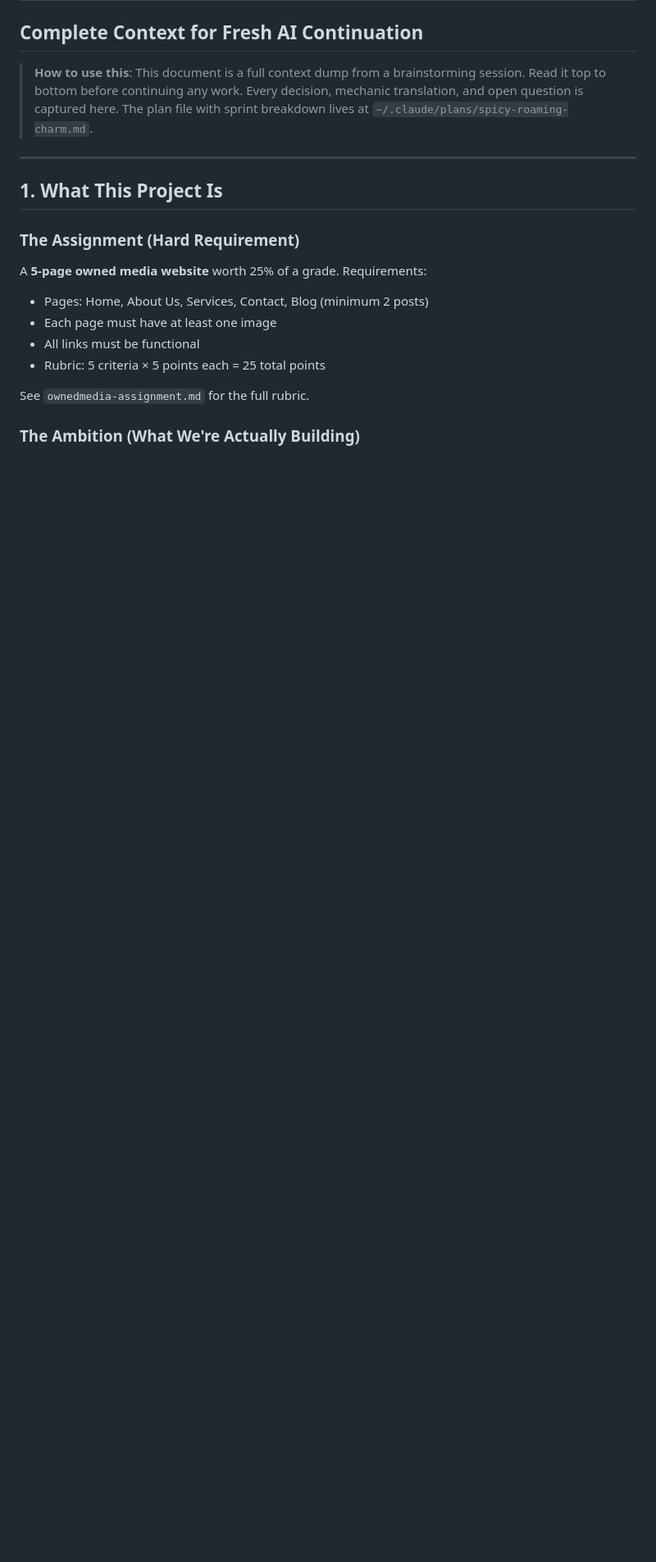
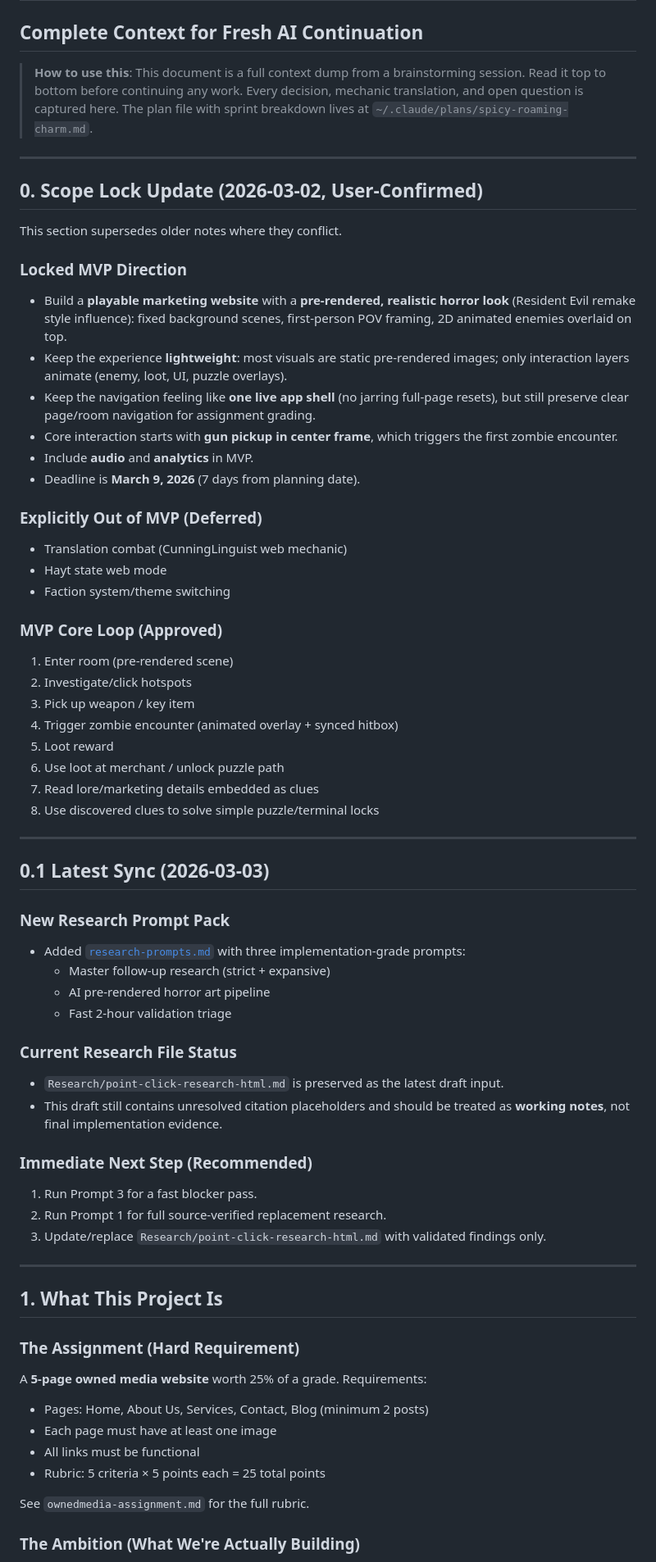
Before and after one commit to Jinphinity/dizzysdiseasewebsite, a Markdown page: HANDOVER.md, the part around one of its changes. Shown at 82% size. Rendered like a GitHub page; blank space fills up the shorter version.

```diff
--- a/HANDOVER.md
+++ b/HANDOVER.md
@@ -2,6 +2,54 @@
 ## Complete Context for Fresh AI Continuation
 
 > **How to use this**: This document is a full context dump from a brainstorming session. Read it top to bottom before continuing any work. Every decision, mechanic translation, and open question is captured here. The plan file with sprint breakdown lives at `~/.claude/plans/spicy-roaming-charm.md`.
+
+---
+
+## 0. Scope Lock Update (2026-03-02, User-Confirmed)
+
+This section supersedes older notes where they conflict.
+
+### Locked MVP Direction
+- Build a **playable marketing website** with a **pre-rendered, realistic horror look** (Resident Evil remake style influence): fixed background scenes, first-person POV framing, 2D animated enemies overlaid on top.
+- Keep the experience **lightweight**: most visuals are static pre-rendered images; only interaction layers animate (enemy, loot, UI, puzzle overlays).
+- Keep the navigation feeling like **one live app shell** (no jarring full-page resets), but still preserve clear page/room navigation for assignment grading.
+- Core interaction starts with **gun pickup in center frame**, which triggers the first zombie encounter.
+- Include **audio** and **analytics** in MVP.
+- Deadline is **March 9, 2026** (7 days from planning date).
+
+### Explicitly Out of MVP (Deferred)
+- Translation combat (CunningLinguist web mechanic)
+- Hayt state web mode
+- Faction system/theme switching
+
+### MVP Core Loop (Approved)
+1. Enter room (pre-rendered scene)
+2. Investigate/click hotspots
+3. Pick up weapon / key item
+4. Trigger zombie encounter (animated overlay + synced hitbox)
+5. Loot reward
+6. Use loot at merchant / unlock puzzle path
+7. Read lore/marketing details embedded as clues
+8. Use discovered clues to solve simple puzzle/terminal locks
+
+---
+
+## 0.1 Latest Sync (2026-03-03)
+
+### New Research Prompt Pack
+- Added [`research-prompts.md`](research-prompts.md) with three implementation-grade prompts:
+  - Master follow-up research (strict + expansive)
+  - AI pre-rendered horror art pipeline
+  - Fast 2-hour validation triage
+
+### Current Research File Status
+- `Research/point-click-research-html.md` is preserved as the latest draft input.
+- This draft still contains unresolved citation placeholders and should be treated as **working notes**, not final implementation evidence.
+
+### Immediate Next Step (Recommended)
+1. Run Prompt 3 for a fast blocker pass.
+2. Run Prompt 1 for full source-verified replacement research.
+3. Update/replace `Research/point-click-research-html.md` with validated findings only.
 
 ---
 
```
Also changed, not shown: other parts of HANDOVER.md (+83 -114 lines), Research/point-click-research-html.md (added, +83 -0 lines), research-prompts.md (added, +311 -0 lines).
